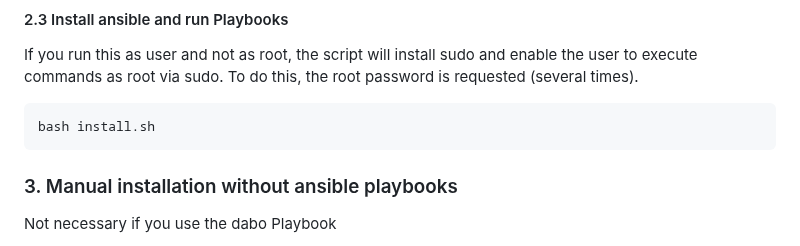
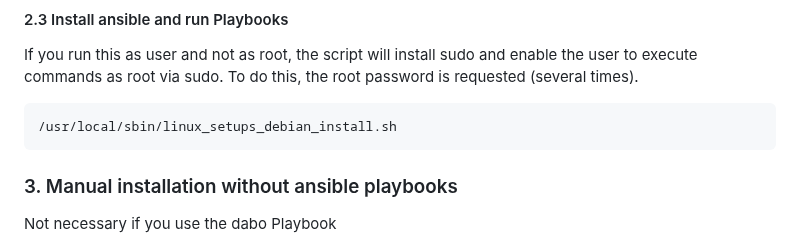
Before and after one commit to egabosh/dabo, a Markdown page: README.md, the part around the change. Drawn GitHub-style.

Commit message:
fix: install doc

````diff
--- a/README.md
+++ b/README.md
@@ -184,7 +184,7 @@ export PLAYBOOKS
 #### 2.3 Install ansible and run Playbooks
 If you run this as user and not as root, the script will install sudo and enable the user to execute commands as root via sudo. To do this, the root password is requested (several times).
 ```
-bash install.sh
+/usr/local/sbin/linux_setups_debian_install.sh
 ```
 
 ### 3. Manual installation without ansible playbooks
````
